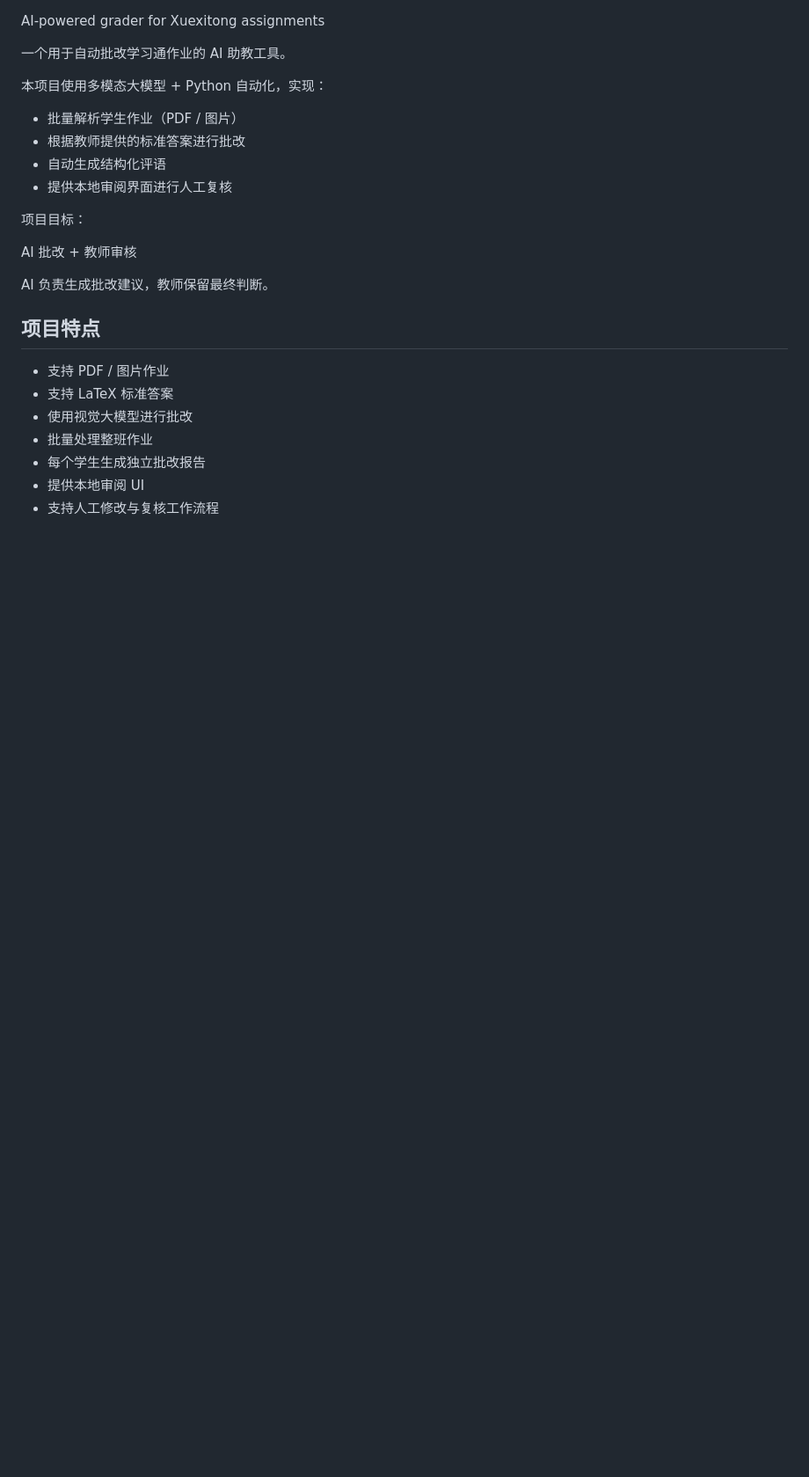
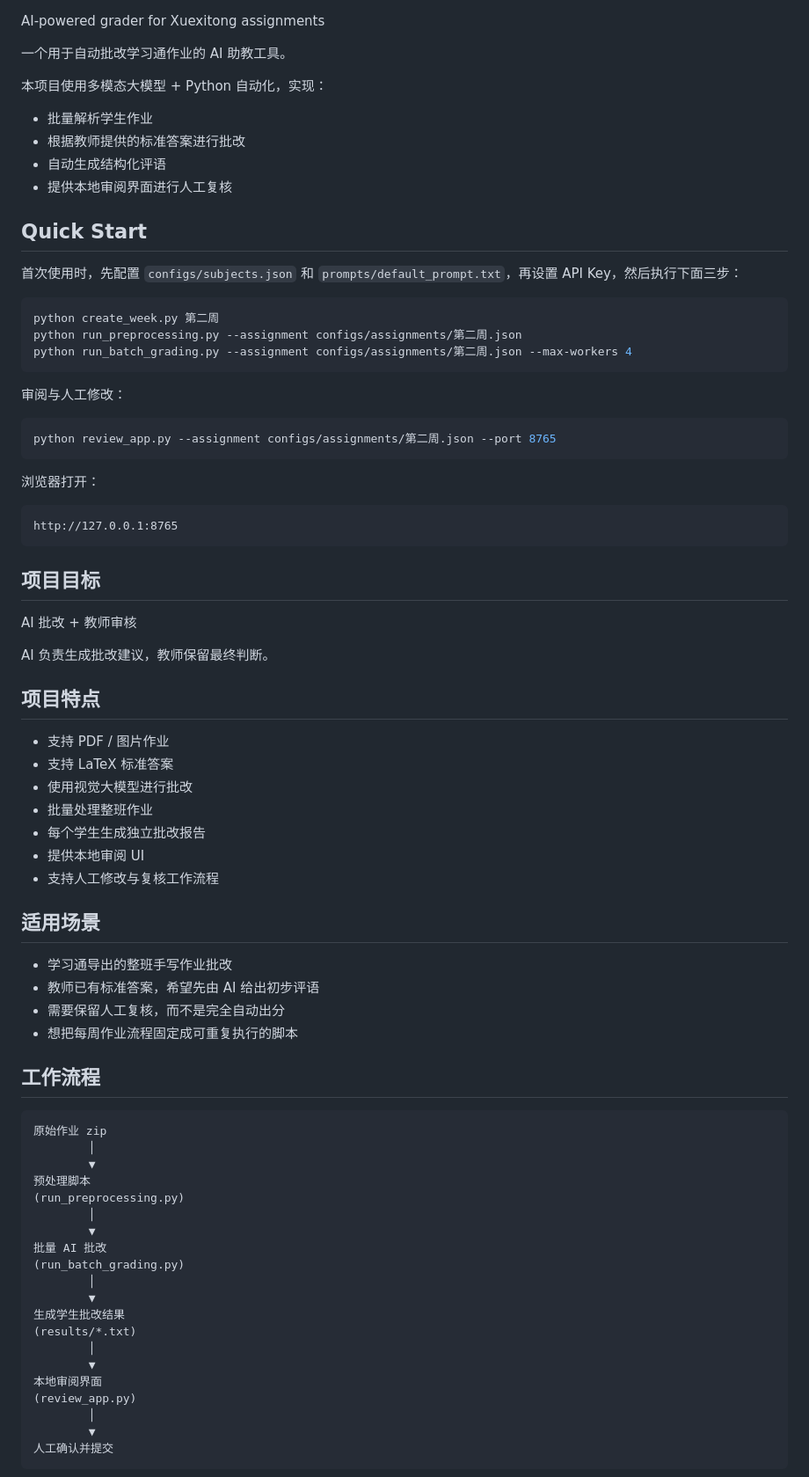
Before and after one commit to Imccark/ai-xuexitong-grader, a Markdown page: README.md, the part around one of its changes. Shown at 88% size. Rendered like a GitHub page; blank space fills up the shorter version.

Commit message:
Enhance README with badges and usage details
Add badges, improve project overview, and clarify usage instructions.

````diff
--- a/README.md
+++ b/README.md
@@ -6,12 +11,34 @@ AI-powered grader for Xuexitong assignments
 
 本项目使用多模态大模型 + Python 自动化，实现：
 
-- 批量解析学生作业（PDF / 图片）
+- 批量解析学生作业
 - 根据教师提供的标准答案进行批改
 - 自动生成结构化评语
 - 提供本地审阅界面进行人工复核
 
-项目目标：
+## Quick Start
+
+首次使用时，先配置 `configs/subjects.json` 和 `prompts/default_prompt.txt`，再设置 API Key，然后执行下面三步：
+
+```bash
+python create_week.py 第二周
+python run_preprocessing.py --assignment configs/assignments/第二周.json
+python run_batch_grading.py --assignment configs/assignments/第二周.json --max-workers 4
+```
+
+审阅与人工修改：
+
+```bash
+python review_app.py --assignment configs/assignments/第二周.json --port 8765
+```
+
+浏览器打开：
+
+```text
+http://127.0.0.1:8765
+```
+
+## 项目目标
 
 AI 批改 + 教师审核
 
@@ -27,3 +54,35 @@ AI 负责生成批改建议，教师保留最终判断。
 - 提供本地审阅 UI
 - 支持人工修改与复核工作流程
 
+## 适用场景
+
+- 学习通导出的整班手写作业批改
+- 教师已有标准答案，希望先由 AI 给出初步评语
+- 需要保留人工复核，而不是完全自动出分
+- 想把每周作业流程固定成可重复执行的脚本
+
+## 工作流程
+
+```text
+原始作业 zip
+        │
+        ▼
+预处理脚本
+(run_preprocessing.py)
+        │
+        ▼
+批量 AI 批改
+(run_batch_grading.py)
+        │
+        ▼
+生成学生批改结果
+(results/*.txt)
+        │
+        ▼
+本地审阅界面
+(review_app.py)
+        │
+        ▼
+人工确认并提交
+```
+
````
Also changed, not shown: other parts of README.md (+110 -69 lines).
